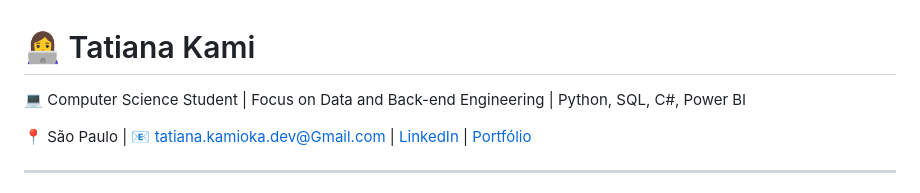
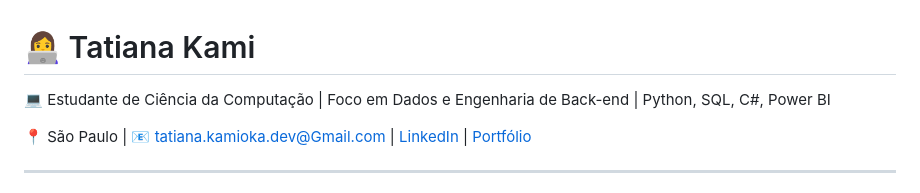
Before and after one commit to Tatianakami/Tatianakami, a Markdown page: README.md, the part around the change. Rendered like a GitHub page.

```diff
--- a/README.md
+++ b/README.md
@@ -1,6 +1,6 @@
 # 👩‍💻 Tatiana Kami
 
-💻 Computer Science Student | Focus on Data and Back-end Engineering | Python, SQL, C#, Power BI
+💻 Estudante de Ciência da Computação | Foco em Dados e Engenharia de Back-end | Python, SQL, C#, Power BI
 
 📍 São Paulo | 📧 tatiana.kamioka.dev@Gmail.com | [LinkedIn](https://linkedin.com/in/tatiana-kami) | [Portfólio](https://tatianakami.github.io)
 
```
